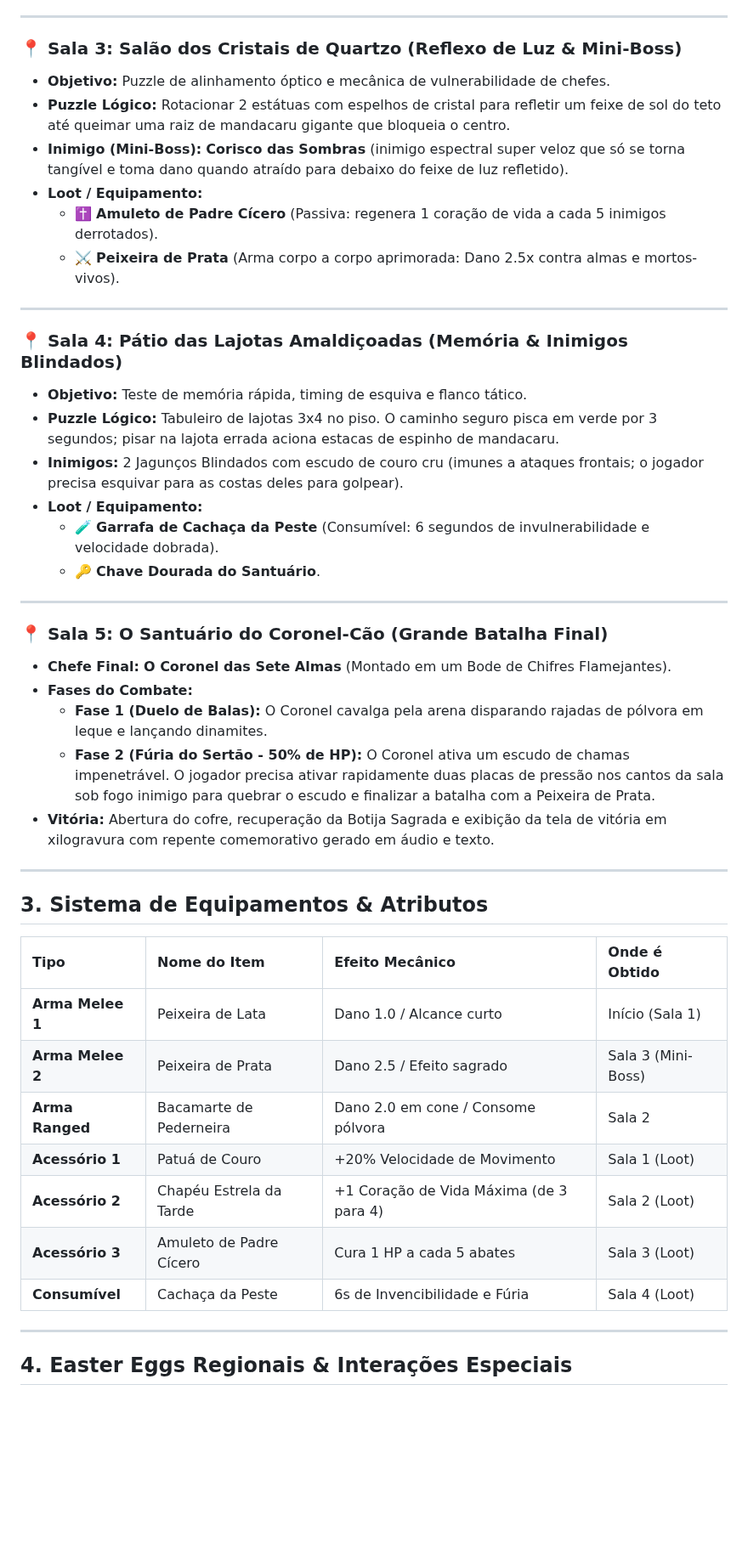
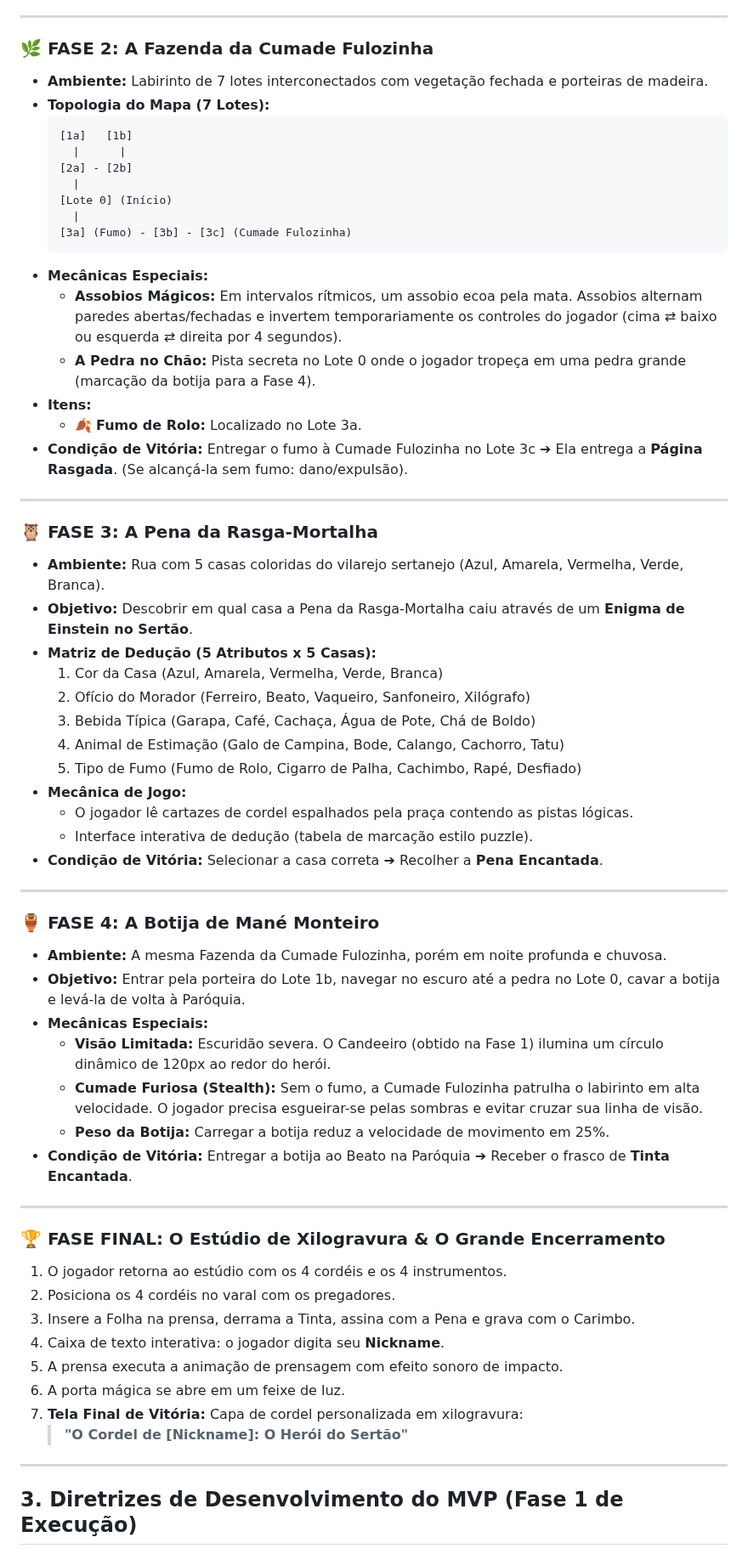
Before and after one commit to Gabriel-Aragao/o-cordel-de-coisinha, a Markdown page: GDD.md, the part around one of its changes. Shown at 85% size. GitHub-like rendering; blank space fills up the shorter version.

Commit message:
[gunpei] - docs: atualizar GDD completo alinhado ao resumo do jogo

````diff
--- a/GDD.md
+++ b/GDD.md
@@ -50,48 +58,65 @@ No coração do sertão da Paraíba, o temido **Coronel das Sete Almas** confisc
 
 ---
 
-### 📍 Sala 3: Salão dos Cristais de Quartzo (Reflexo de Luz & Mini-Boss)
-* **Objetivo:** Puzzle de alinhamento óptico e mecânica de vulnerabilidade de chefes.
-* **Puzzle Lógico:** Rotacionar 2 estátuas com espelhos de cristal para refletir um feixe de sol do teto até queimar uma raiz de mandacaru gigante que bloqueia o centro.
-* **Inimigo (Mini-Boss):** **Corisco das Sombras** (inimigo espectral super veloz que só se torna tangível e toma dano quando atraído para debaixo do feixe de luz refletido).
-* **Loot / Equipamento:**
-  - ✝️ **Amuleto de Padre Cícero** (Passiva: regenera 1 coração de vida a cada 5 inimigos derrotados).
-  - ⚔️ **Peixeira de Prata** (Arma corpo a corpo aprimorada: Dano 2.5x contra almas e mortos-vivos).
+### 🌿 FASE 2: A Fazenda da Cumade Fulozinha
+* **Ambiente:** Labirinto de 7 lotes interconectados com vegetação fechada e porteiras de madeira.
+* **Topologia do Mapa (7 Lotes):**
+  ```
+  [1a]   [1b]
+    |      |
+  [2a] - [2b]
+    |
+  [Lote 0] (Início)
+    |
+  [3a] (Fumo) - [3b] - [3c] (Cumade Fulozinha)
+  ```
+* **Mecânicas Especiais:**
+  - **Assobios Mágicos:** Em intervalos rítmicos, um assobio ecoa pela mata. Assobios alternam paredes abertas/fechadas e invertem temporariamente os controles do jogador (cima ⇄ baixo ou esquerda ⇄ direita por 4 segundos).
+  - **A Pedra no Chão:** Pista secreta no Lote 0 onde o jogador tropeça em uma pedra grande (marcação da botija para a Fase 4).
+* **Itens:**
+  - 🍂 **Fumo de Rolo:** Localizado no Lote 3a.
+* **Condição de Vitória:** Entregar o fumo à Cumade Fulozinha no Lote 3c ➔ Ela entrega a **Página Rasgada**. (Se alcançá-la sem fumo: dano/expulsão).
 
 ---
 
-### 📍 Sala 4: Pátio das Lajotas Amaldiçoadas (Memória & Inimigos Blindados)
-* **Objetivo:** Teste de memória rápida, timing de esquiva e flanco tático.
-* **Puzzle Lógico:** Tabuleiro de lajotas 3x4 no piso. O caminho seguro pisca em verde por 3 segundos; pisar na lajota errada aciona estacas de espinho de mandacaru.
-* **Inimigos:** 2 Jagunços Blindados com escudo de couro cru (imunes a ataques frontais; o jogador precisa esquivar para as costas deles para golpear).
-* **Loot / Equipamento:**
-  - 🧪 **Garrafa de Cachaça da Peste** (Consumível: 6 segundos de invulnerabilidade e velocidade dobrada).
-  - 🔑 **Chave Dourada do Santuário**.
+### 🦉 FASE 3: A Pena da Rasga-Mortalha
+* **Ambiente:** Rua com 5 casas coloridas do vilarejo sertanejo (Azul, Amarela, Vermelha, Verde, Branca).
+* **Objetivo:** Descobrir em qual casa a Pena da Rasga-Mortalha caiu através de um **Enigma de Einstein no Sertão**.
+* **Matriz de Dedução (5 Atributos x 5 Casas):**
+  1. Cor da Casa (Azul, Amarela, Vermelha, Verde, Branca)
+  2. Ofício do Morador (Ferreiro, Beato, Vaqueiro, Sanfoneiro, Xilógrafo)
+  3. Bebida Típica (Garapa, Café, Cachaça, Água de Pote, Chá de Boldo)
+  4. Animal de Estimação (Galo de Campina, Bode, Calango, Cachorro, Tatu)
+  5. Tipo de Fumo (Fumo de Rolo, Cigarro de Palha, Cachimbo, Rapé, Desfiado)
+* **Mecânica de Jogo:**
+  - O jogador lê cartazes de cordel espalhados pela praça contendo as pistas lógicas.
+  - Interface interativa de dedução (tabela de marcação estilo puzzle).
+* **Condição de Vitória:** Selecionar a casa correta ➔ Recolher a **Pena Encantada**.
 
 ---
 
-### 📍 Sala 5: O Santuário do Coronel-Cão (Grande Batalha Final)
-* **Chefe Final:** **O Coronel das Sete Almas** (Montado em um Bode de Chifres Flamejantes).
-* **Fases do Combate:**
-  * **Fase 1 (Duelo de Balas):** O Coronel cavalga pela arena disparando rajadas de pólvora em leque e lançando dinamites.
-  * **Fase 2 (Fúria do Sertão - 50% de HP):** O Coronel ativa um escudo de chamas impenetrável. O jogador precisa ativar rapidamente duas placas de pressão nos cantos da sala sob fogo inimigo para quebrar o escudo e finalizar a batalha com a Peixeira de Prata.
-* **Vitória:** Abertura do cofre, recuperação da Botija Sagrada e exibição da tela de vitória em xilogravura com repente comemorativo gerado em áudio e texto.
+### 🏺 FASE 4: A Botija de Mané Monteiro
+* **Ambiente:** A mesma Fazenda da Cumade Fulozinha, porém em noite profunda e chuvosa.
+* **Objetivo:** Entrar pela porteira do Lote 1b, navegar no escuro até a pedra no Lote 0, cavar a botija e levá-la de volta à Paróquia.
+* **Mecânicas Especiais:**
+  - **Visão Limitada:** Escuridão severa. O Candeeiro (obtido na Fase 1) ilumina um círculo dinâmico de 120px ao redor do herói.
+  - **Cumade Furiosa (Stealth):** Sem o fumo, a Cumade Fulozinha patrulha o labirinto em alta velocidade. O jogador precisa esgueirar-se pelas sombras e evitar cruzar sua linha de visão.
+  - **Peso da Botija:** Carregar a botija reduz a velocidade de movimento em 25%.
+* **Condição de Vitória:** Entregar a botija ao Beato na Paróquia ➔ Receber o frasco de **Tinta Encantada**.
 
 ---
 
-## 3. Sistema de Equipamentos & Atributos
-
-| Tipo | Nome do Item | Efeito Mecânico | Onde é Obtido |
-| :--- | :--- | :--- | :--- |
-| **Arma Melee 1** | Peixeira de Lata | Dano 1.0 / Alcance curto | Início (Sala 1) |
-| **Arma Melee 2** | Peixeira de Prata | Dano 2.5 / Efeito sagrado | Sala 3 (Mini-Boss) |
-| **Arma Ranged** | Bacamarte de Pederneira | Dano 2.0 em cone / Consome pólvora | Sala 2 |
-| **Acessório 1** | Patuá de Couro | +20% Velocidade de Movimento | Sala 1 (Loot) |
-| **Acessório 2** | Chapéu Estrela da Tarde | +1 Coração de Vida Máxima (de 3 para 4) | Sala 2 (Loot) |
-| **Acessório 3** | Amuleto de Padre Cícero | Cura 1 HP a cada 5 abates | Sala 3 (Loot) |
-| **Consumível** | Cachaça da Peste | 6s de Invencibilidade e Fúria | Sala 4 (Loot) |
+### 🏆 FASE FINAL: O Estúdio de Xilogravura & O Grande Encerramento
+1. O jogador retorna ao estúdio com os 4 cordéis e os 4 instrumentos.
+2. Posiciona os 4 cordéis no varal com os pregadores.
+3. Insere a Folha na prensa, derrama a Tinta, assina com a Pena e grava com o Carimbo.
+4. Caixa de texto interativa: o jogador digita seu **Nickname**.
+5. A prensa executa a animação de prensagem com efeito sonoro de impacto.
+6. A porta mágica se abre em um feixe de luz.
+7. **Tela Final de Vitória:** Capa de cordel personalizada em xilogravura:
+   > **"O Cordel de [Nickname]: O Herói do Sertão"**
 
 ---
 
-## 4. Easter Eggs Regionais & Interações Especiais
+## 3. Diretrizes de Desenvolvimento do MVP (Fase 1 de Execução)
 
````
Also changed, not shown: other parts of GDD.md (+59 -50 lines).
